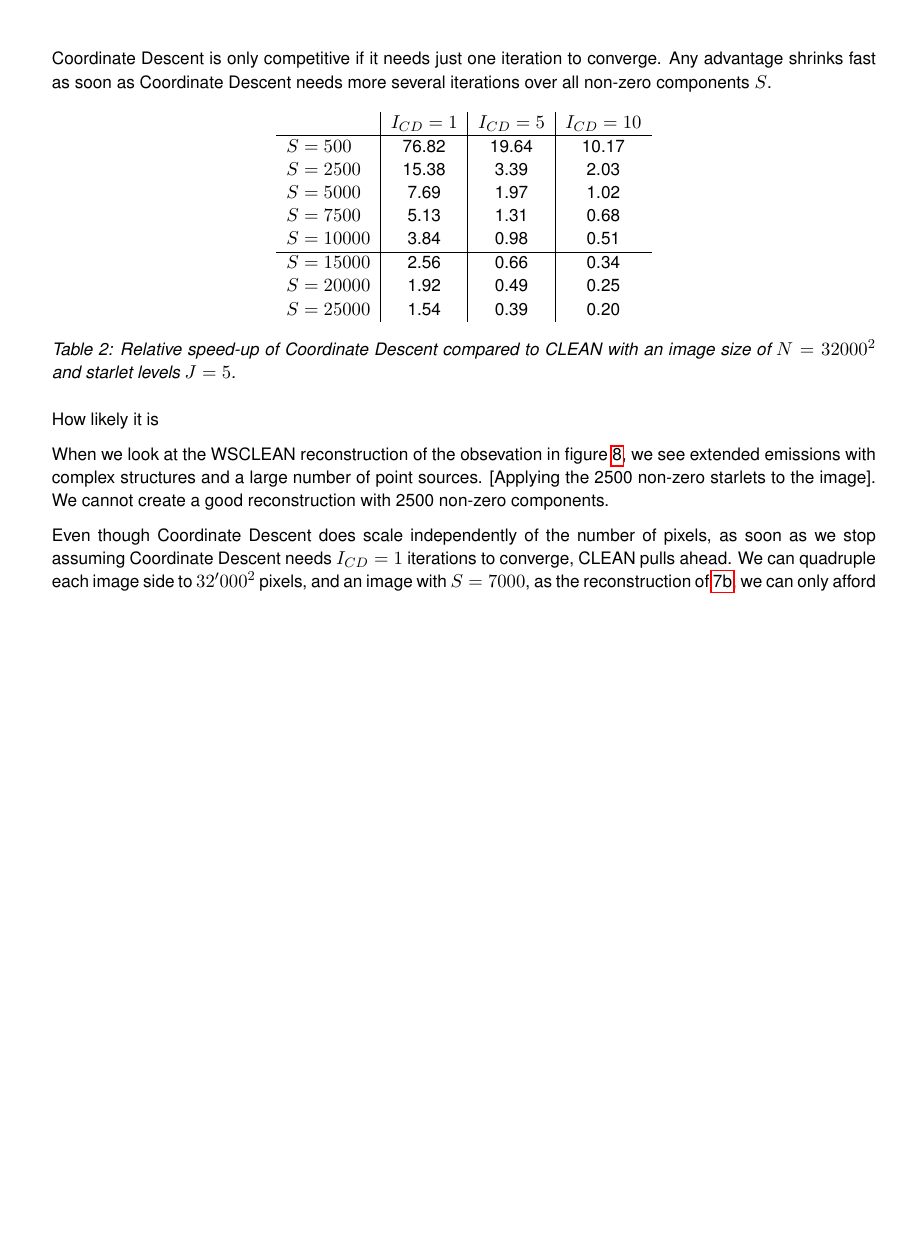
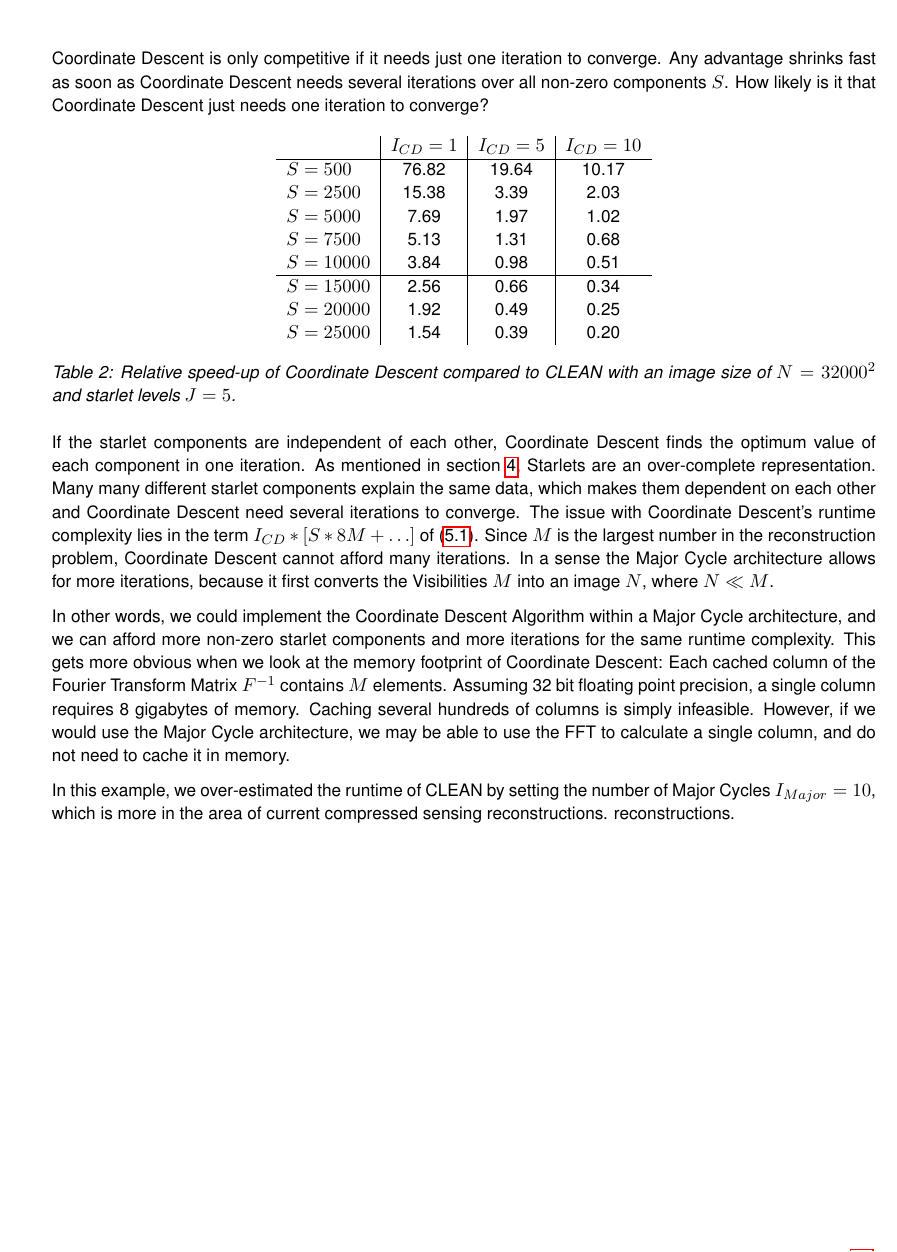
Before and after one commit to lord-blueberry/p8-doc, a LaTeX document (P8.tex, which reads chapters/20.results/results.tex): part of page 23 of 28, cut so that both start at the same text, the shorter picture padded with empty space. The pictures show the PDF file P8.pdf that the author committed with the source.

Commit message:
added more text to results

```diff
--- a/chapters/20.results/results.tex
+++ b/chapters/20.results/results.tex
@@ -180,8 +180,8 @@ Since Coordinate Descent does not depend on the image size $N$, and the image si
 	\end{center}
 \end{table}
 
-How likely it is
+If the starlet components are independent of each other, Coordinate Descent finds the optimum value of each component in one iteration. As mentioned in section \ref{cd}, Starlets are an over-complete representation. Many many different starlet components explain the same data, which makes them dependent on each other and Coordinate Descent need several iterations to converge. The issue with Coordinate Descent's runtime complexity lies in the term $ I_{CD} * [S * 8M +\ldots]$ of \eqref{results:cd:omega}. Since $M$ is the largest number in the reconstruction problem, Coordinate Descent cannot afford many iterations. In a sense the Major Cycle architecture allows for more iterations, because it first converts the Visibilities $M$ into an image $N$, where $N \ll M$.
 
-When we look at the WSCLEAN reconstruction of the obsevation in figure \ref{results:wsclean}, we see extended emissions with complex structures and a large number of point sources. [Applying the 2500 non-zero starlets to the image]. We cannot create a good reconstruction with 2500 non-zero components.
+In other words, we could implement the Coordinate Descent Algorithm within a Major Cycle architecture, and we can afford more non-zero starlet components and more iterations for the same runtime complexity. This gets more obvious when we look at the memory footprint of Coordinate Descent: Each cached column of the Fourier Transform Matrix $F^{-1}$ contains $M$ elements. Assuming 32 bit floating point precision, a single column requires 8 gigabytes of memory. Caching several hundreds of columns is simply infeasible. However, if we would use the Major Cycle architecture, we may be able to use the FFT to calculate a single column, and do not need to cache it in memory.
 
-Even though Coordinate Descent does scale independently of the number of pixels, as soon as we stop assuming Coordinate Descent needs $I_{CD} = 1$ iterations to converge, CLEAN pulls ahead. We can quadruple each image side to $32'000^2$ pixels, and an image with $S=7000$, as the reconstruction of \ref{results:mixed:cd}, we can only afford $I_{CD} = 6$ Iterations before \ref{} non-zero components can iterate over each , and even if Coordinate Descent could represent the image with just 2500 non-zero components, we can only afford a total of $I_{CD} = 20$ iterations before
+In this example, we over-estimated the runtime of CLEAN by setting the number of Major Cycles $I_{Major} = 10$, which is more in the area of current compressed sensing reconstructions. reconstructions.
```
Also changed, not shown: P8.pdf, chapters/20.results/results.tex (2 more changed lines), 1 other file.
